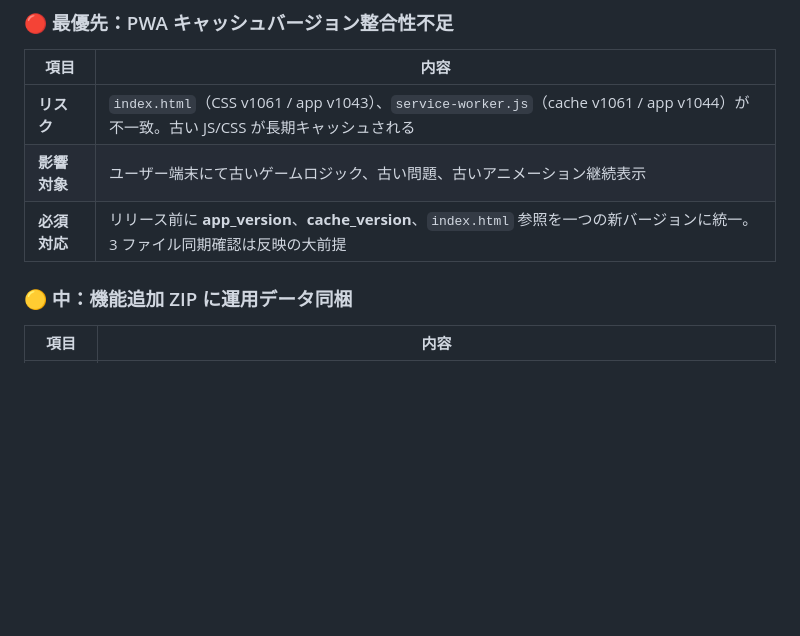
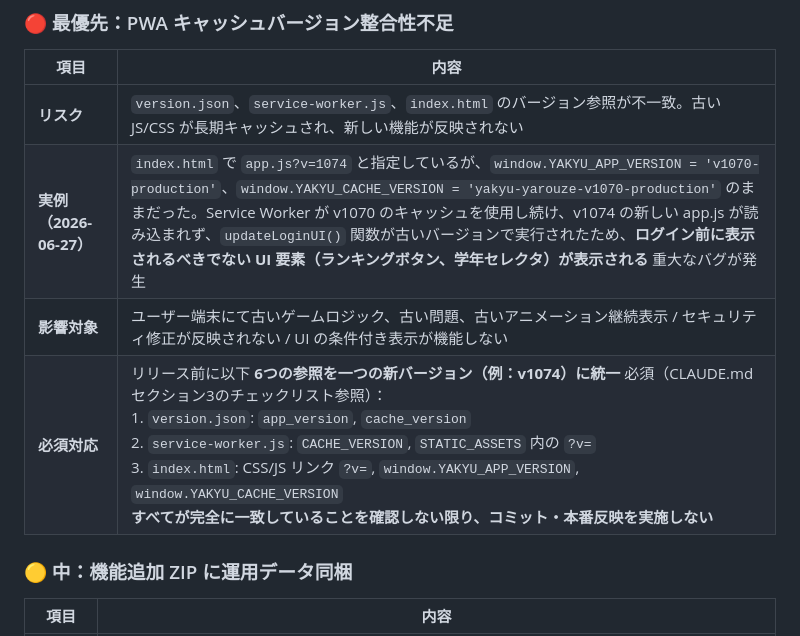
Before and after one commit to headslider/baseballgame, a Markdown page: CLAUDE.md, the part around one of its changes. Drawn GitHub-style; blank space fills up the shorter version.

```diff
--- a/CLAUDE.md
+++ b/CLAUDE.md
@@ -501,9 +559,10 @@ CSSまたはJavaScriptを変更した場合、キャッシュ版の更新要否
 
 | 項目 | 内容 |
 |------|------|
-| **リスク** | `index.html`（CSS v1061 / app v1043）、`service-worker.js`（cache v1061 / app v1044）が不一致。古い JS/CSS が長期キャッシュされる |
-| **影響対象** | ユーザー端末にて古いゲームロジック、古い問題、古いアニメーション継続表示 |
-| **必須対応** | リリース前に **app_version**、**cache_version**、`index.html` 参照を一つの新バージョンに統一。3 ファイル同期確認は反映の大前提 |
+| **リスク** | `version.json`、`service-worker.js`、`index.html` のバージョン参照が不一致。古い JS/CSS が長期キャッシュされ、新しい機能が反映されない |
+| **実例（2026-06-27）** | `index.html` で `app.js?v=1074` と指定しているが、`window.YAKYU_APP_VERSION = 'v1070-production'`、`window.YAKYU_CACHE_VERSION = 'yakyu-yarouze-v1070-production'` のままだった。Service Worker が v1070 のキャッシュを使用し続け、v1074 の新しい app.js が読み込まれず、`updateLoginUI()` 関数が古いバージョンで実行されたため、**ログイン前に表示されるべきでない UI 要素（ランキングボタン、学年セレクタ）が表示される** 重大なバグが発生 |
+| **影響対象** | ユーザー端末にて古いゲームロジック、古い問題、古いアニメーション継続表示 / セキュリティ修正が反映されない / UI の条件付き表示が機能しない |
+| **必須対応** | リリース前に以下 **6つの参照を一つの新バージョン（例：v1074）に統一** 必須（CLAUDE.md セクション3のチェックリスト参照）：<br>1. `version.json`: `app_version`, `cache_version`<br>2. `service-worker.js`: `CACHE_VERSION`, `STATIC_ASSETS` 内の `?v=`<br>3. `index.html`: CSS/JS リンク `?v=`, `window.YAKYU_APP_VERSION`, `window.YAKYU_CACHE_VERSION`<br>**すべてが完全に一致していることを確認しない限り、コミット・本番反映を実施しない** |
 
 ### 🟡 中：機能追加 ZIP に運用データ同梱
 
```
Also changed, not shown: other parts of CLAUDE.md (+64 -6 lines).
